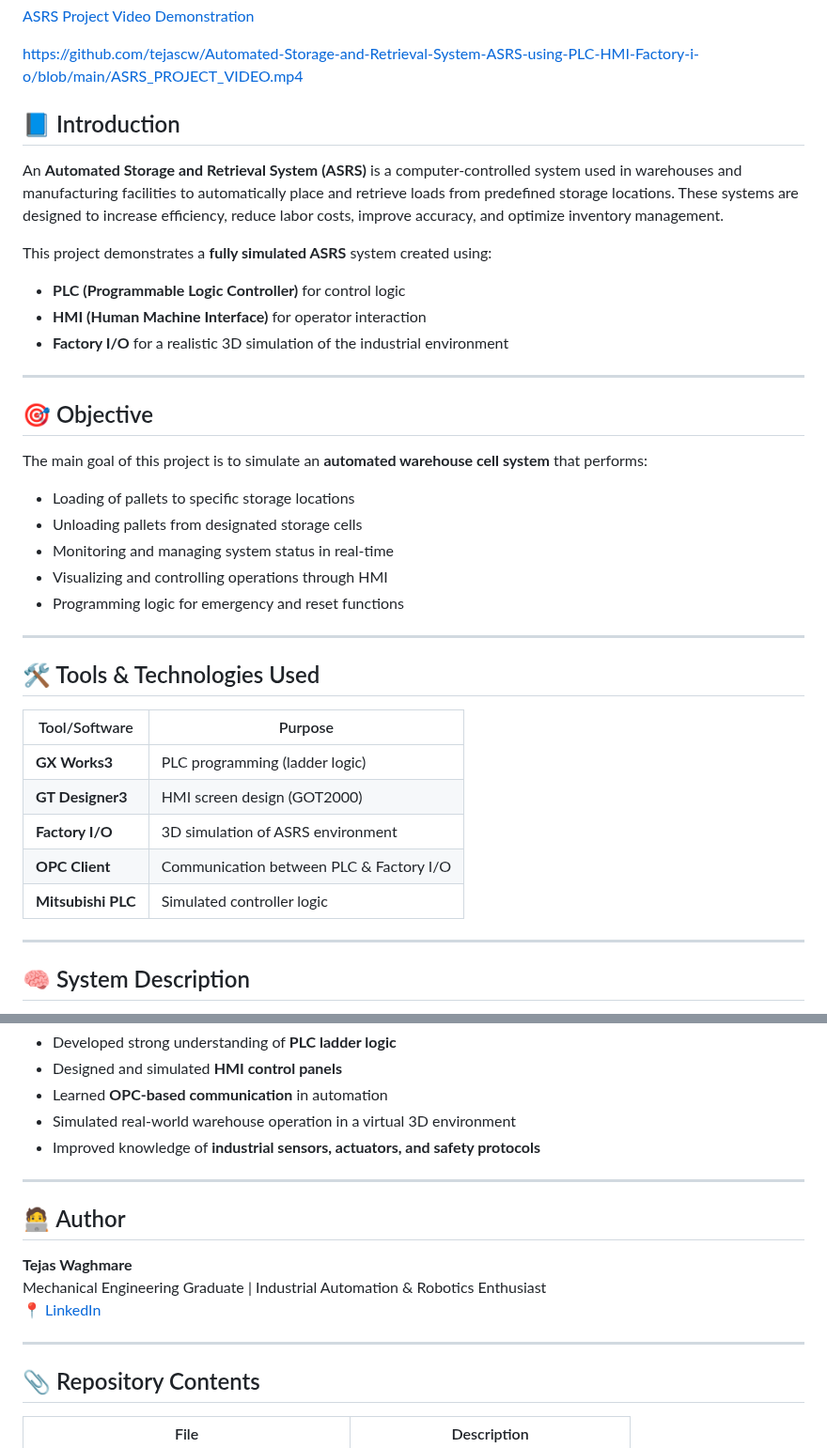
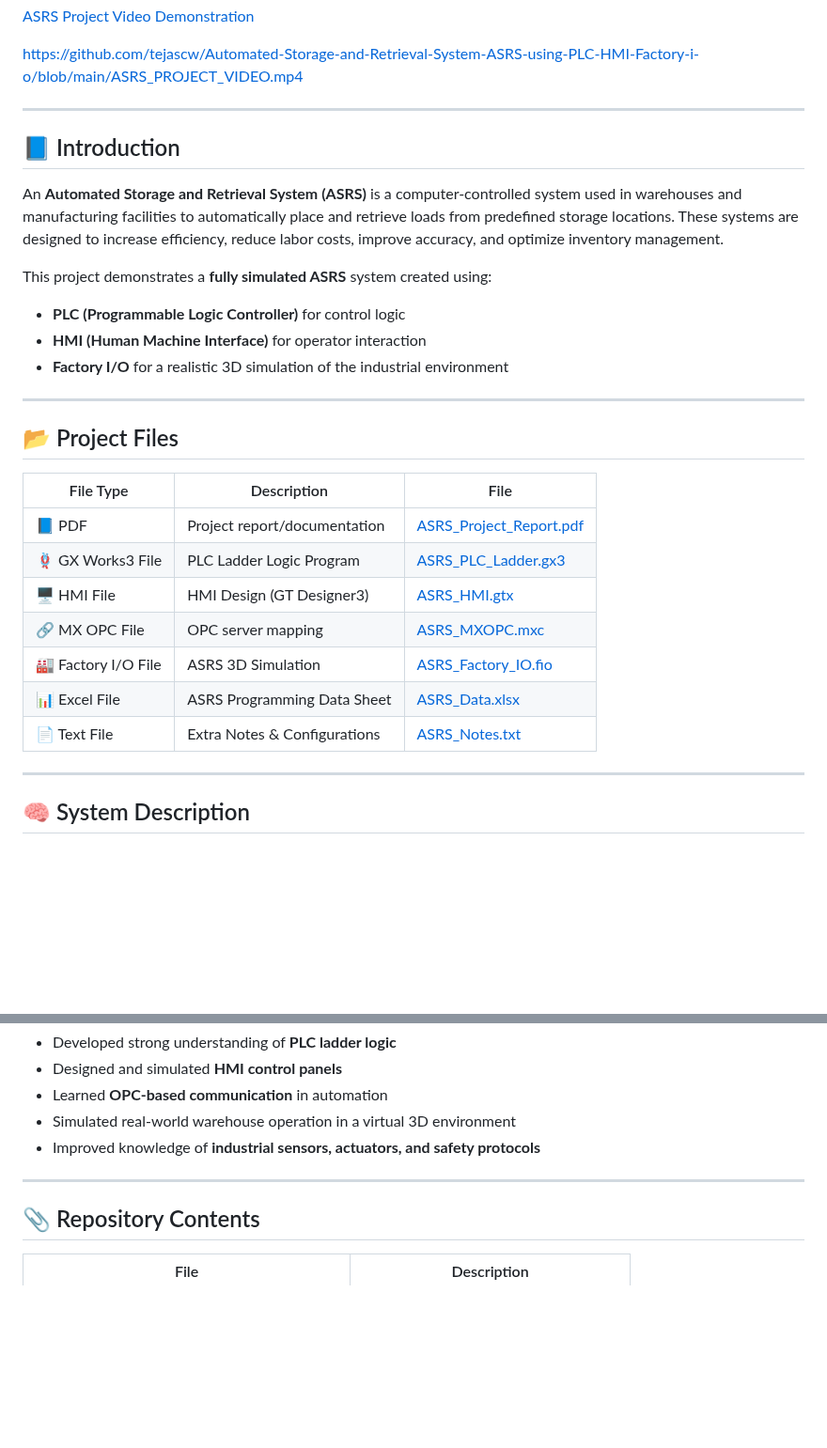
Before and after one commit to tejascw/Automated-Storage-and-Retrieval-System-ASRS-using-PLC-HMI-Factory-i-o, a Markdown page: README.md, 2 parts joined by grey strips. Shown at 94% size. Drawn GitHub-style; blank space fills up the shorter version.

```diff
--- a/README.md
+++ b/README.md
@@ -59,7 +59,7 @@ https://github.com/tejascw/Automated-Storage-and-Retrieval-System-ASRS-using-PLC
 
 
 
-
+---
 
 ## 📘 Introduction
 
@@ -71,27 +71,18 @@ This project demonstrates a **fully simulated ASRS** system created using:
 - **Factory I/O** for a realistic 3D simulation of the industrial environment
 
 ---
+## 📂 Project Files
 
-## 🎯 Objective
+| File Type | Description | File |
+|-----------|-------------|------|
+| 📘 PDF | Project report/documentation | [ASRS_Project_Report.pdf](./ASRS_Project_Report.pdf) |
+| 🪢 GX Works3 File | PLC Ladder Logic Program | [ASRS_PLC_Ladder.gx3](./ASRS_PLC_Ladder.gx3) |
+| 🖥️ HMI File | HMI Design (GT Designer3) | [ASRS_HMI.gtx](./ASRS_HMI.gtx) |
+| 🔗 MX OPC File | OPC server mapping | [ASRS_MXOPC.mxc](./ASRS_MXOPC.mxc) |
+| 🏭 Factory I/O File | ASRS 3D Simulation | [ASRS_Factory_IO.fio](./ASRS_Factory_IO.fio) |
+| 📊 Excel File | ASRS Programming Data Sheet | [ASRS_Data.xlsx](./ASRS_Data.xlsx) |
+| 📄 Text File | Extra Notes & Configurations | [ASRS_Notes.txt](./ASRS_Notes.txt) |
 
-The main goal of this project is to simulate an **automated warehouse cell system** that performs:
-- Loading of pallets to specific storage locations
-- Unloading pallets from designated storage cells
-- Monitoring and managing system status in real-time
-- Visualizing and controlling operations through HMI
-- Programming logic for emergency and reset functions
-
----
-
-## 🛠️ Tools & Technologies Used
-
-| Tool/Software      | Purpose                            |
-|--------------------|-------------------------------------|
-| **GX Works3**       | PLC programming (ladder logic)     |
-| **GT Designer3**    | HMI screen design (GOT2000)        |
-| **Factory I/O**     | 3D simulation of ASRS environment  |
-| **OPC Client**      | Communication between PLC & Factory I/O |
-| **Mitsubishi PLC**  | Simulated controller logic         |
 
 ---
 
@@ -197,14 +193,6 @@ The ladder logic was developed using **GX Works3** and exported as an HTML file.
 
 ---
 
-## 🧑‍💻 Author
-
-**Tejas Waghmare**
-Mechanical Engineering Graduate | Industrial Automation & Robotics Enthusiast
-📍 [LinkedIn](https://www.linkedin.com/in/tejas-waghmare)
-
----
-
 ## 📎 Repository Contents
 
 | File | Description |
```
Also changed, not shown: other parts of README.md (+51 -7 lines).
